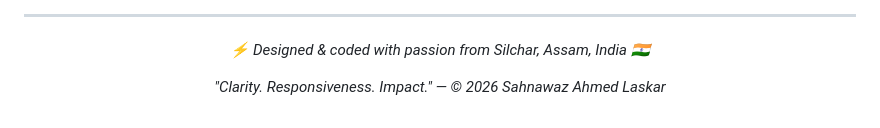
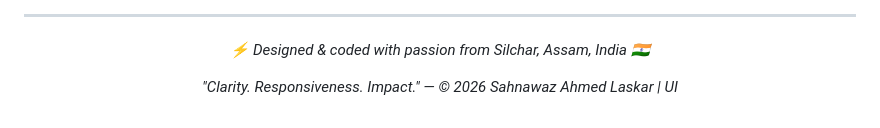
Before and after one commit to SahnawazL/sahnawaz-portfolio, a Markdown page: README.md, the part around the change. GitHub-like rendering.

Commit message:
Update footer text in README.md

```diff
--- a/README.md
+++ b/README.md
@@ -287,6 +287,6 @@ Hand-coded animated portfolios, client websites, and analytics dashboards — **
 
 *⚡ Designed & coded with passion from Silchar, Assam, India 🇮🇳*
 
-*"Clarity. Responsiveness. Impact." — © 2026 Sahnawaz Ahmed Laskar*
+*"Clarity. Responsiveness. Impact." — © 2026 Sahnawaz Ahmed Laskar | UI*
 
 </div>
```
